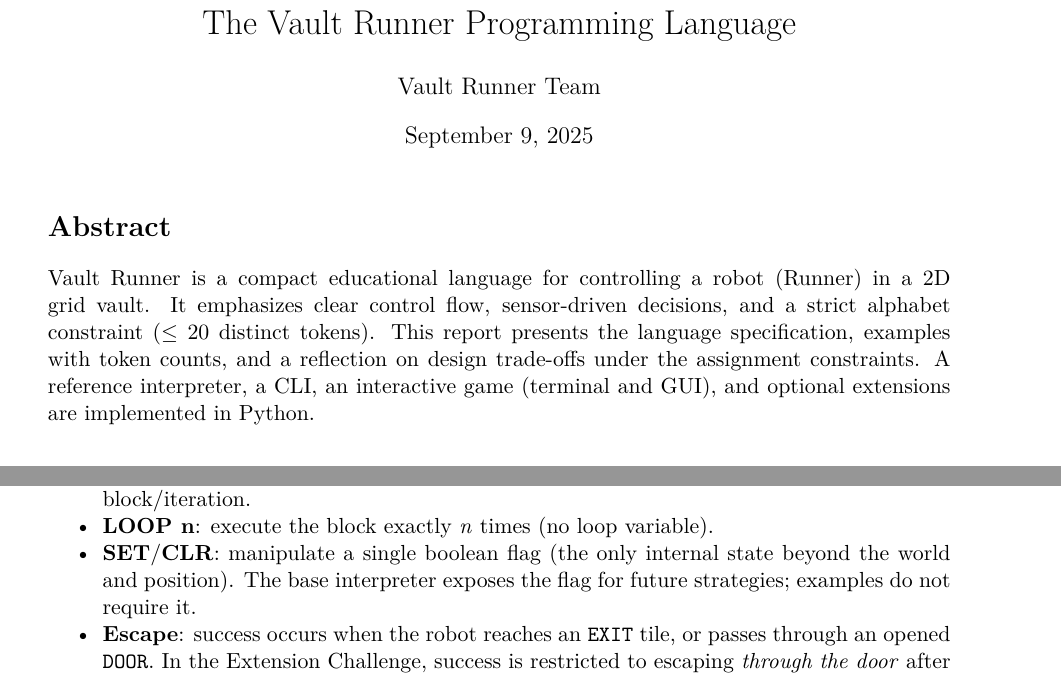
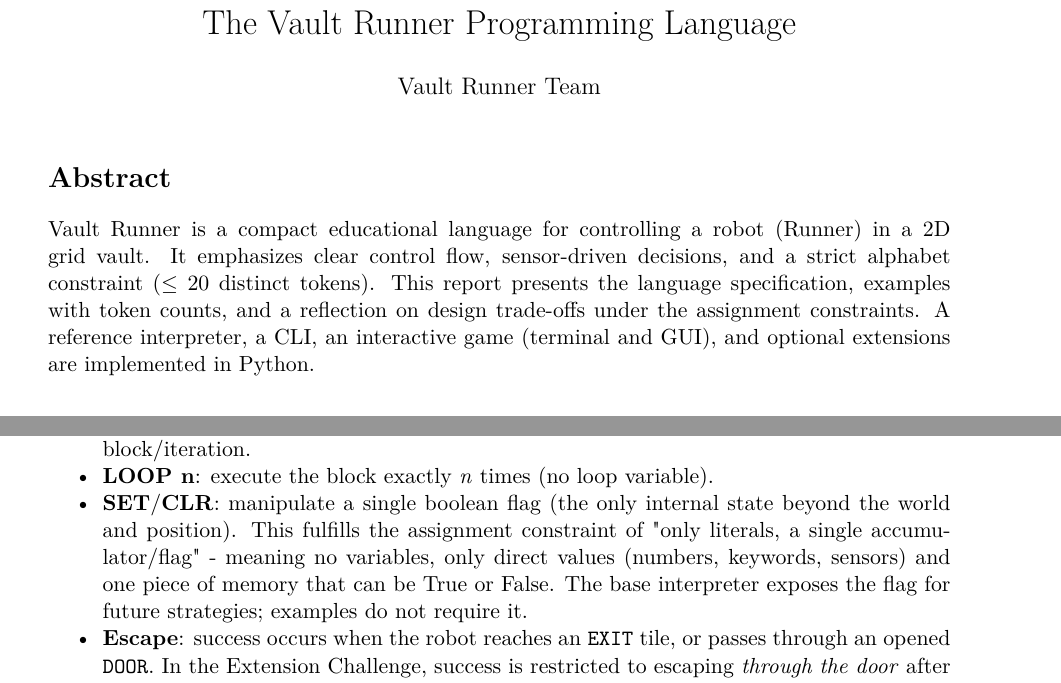
Before and after one commit to rm-rf-humans/scratch_prog_lang, a LaTeX document (docs/report.tex): two parts of pages 1 and 2 of 4, joined at a grey line, cut so that both start at the same text. Compiled offline with pdfLaTeX.

Commit message:
docs: clarify SET/CLR as single accumulator/flag constraint

```diff
--- a/docs/report.tex
+++ b/docs/report.tex
@@ -31,7 +31,7 @@
 
 \title{AI1030 Group Assignment 1\\The Vault Runner Programming Language}
 \author{Vault Runner Team}
-\date{\today}
+\date{}
 
 \begin{document}
 \maketitle
@@ -78,7 +78,7 @@ Indentation in examples is for readability only; the interpreter is whitespace-i
   \item \textbf{OPEN}: open a door if at door and carrying the (correct) key; the door becomes passable.
   \item \textbf{IF}/\textbf{WHILE}: evaluate the given sensor (\texttt{FRONT}, \texttt{KEY}, \texttt{DOOR}, \texttt{EXIT}) at the start of the block/iteration.
   \item \textbf{LOOP n}: execute the block exactly \textit{n} times (no loop variable).
-  \item \textbf{SET}/\textbf{CLR}: manipulate a single boolean flag (the only internal state beyond the world and position). The base interpreter exposes the flag for future strategies; examples do not require it.
+  \item \textbf{SET}/\textbf{CLR}: manipulate a single boolean flag (the only internal state beyond the world and position). This fulfills the assignment constraint of "only literals, a single accumulator/flag" - meaning no variables, only direct values (numbers, keywords, sensors) and one piece of memory that can be True or False. The base interpreter exposes the flag for future strategies; examples do not require it.
   \item \textbf{Escape}: success occurs when the robot reaches an \texttt{EXIT} tile, or passes through an opened \texttt{DOOR}. In the Extension Challenge, success is restricted to escaping \emph{through the door} after picking the correct key.
 \end{itemize}
 
```
